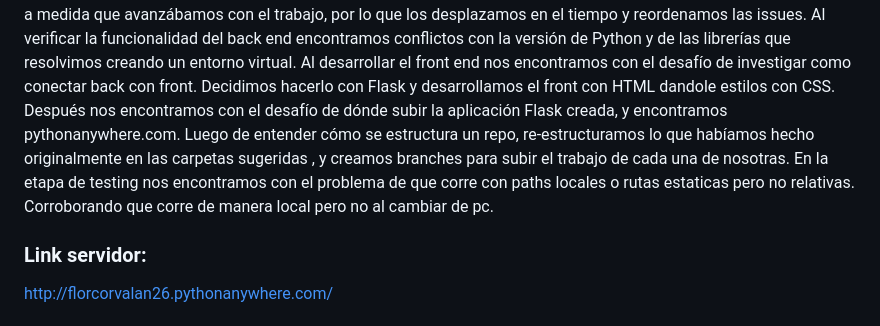
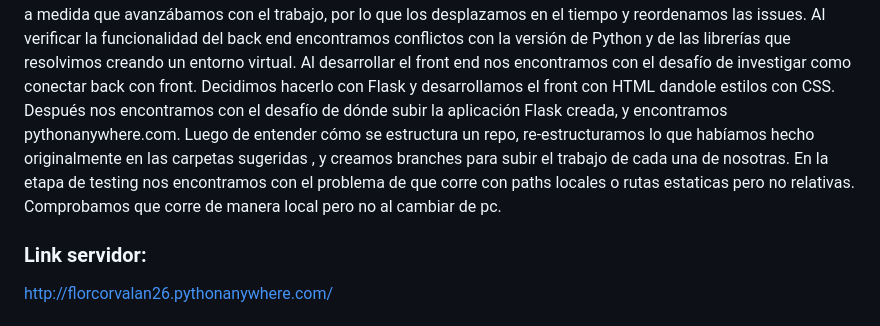
Before and after one commit to gibinaghi/cientificas_de_datos, a Markdown page: README.md, the part around the change. GitHub-like rendering.

```diff
--- a/README.md
+++ b/README.md
@@ -26,7 +26,7 @@ Al verificar la funcionalidad del back end encontramos conflictos con la versió
 Al desarrollar el front end nos encontramos con el desafío de investigar como conectar back con front. Decidimos hacerlo con Flask y desarrollamos el front con HTML dandole estilos con CSS.
 Después nos encontramos con el desafío de dónde subir la aplicación Flask creada, y encontramos pythonanywhere.com.
 Luego de entender cómo se estructura un repo, re-estructuramos lo que habíamos hecho originalmente en las carpetas sugeridas , y creamos branches para subir el trabajo de cada una de nosotras.
-En la etapa de testing nos encontramos con el problema de que corre con paths locales o rutas estaticas pero no relativas. Corroborando que corre de manera local pero no al cambiar de pc.
+En la etapa de testing nos encontramos con el problema de que corre con paths locales o rutas estaticas pero no relativas. Comprobamos que corre de manera local pero no al cambiar de pc.
 
 ### Link servidor:
 http://florcorvalan26.pythonanywhere.com/
```
